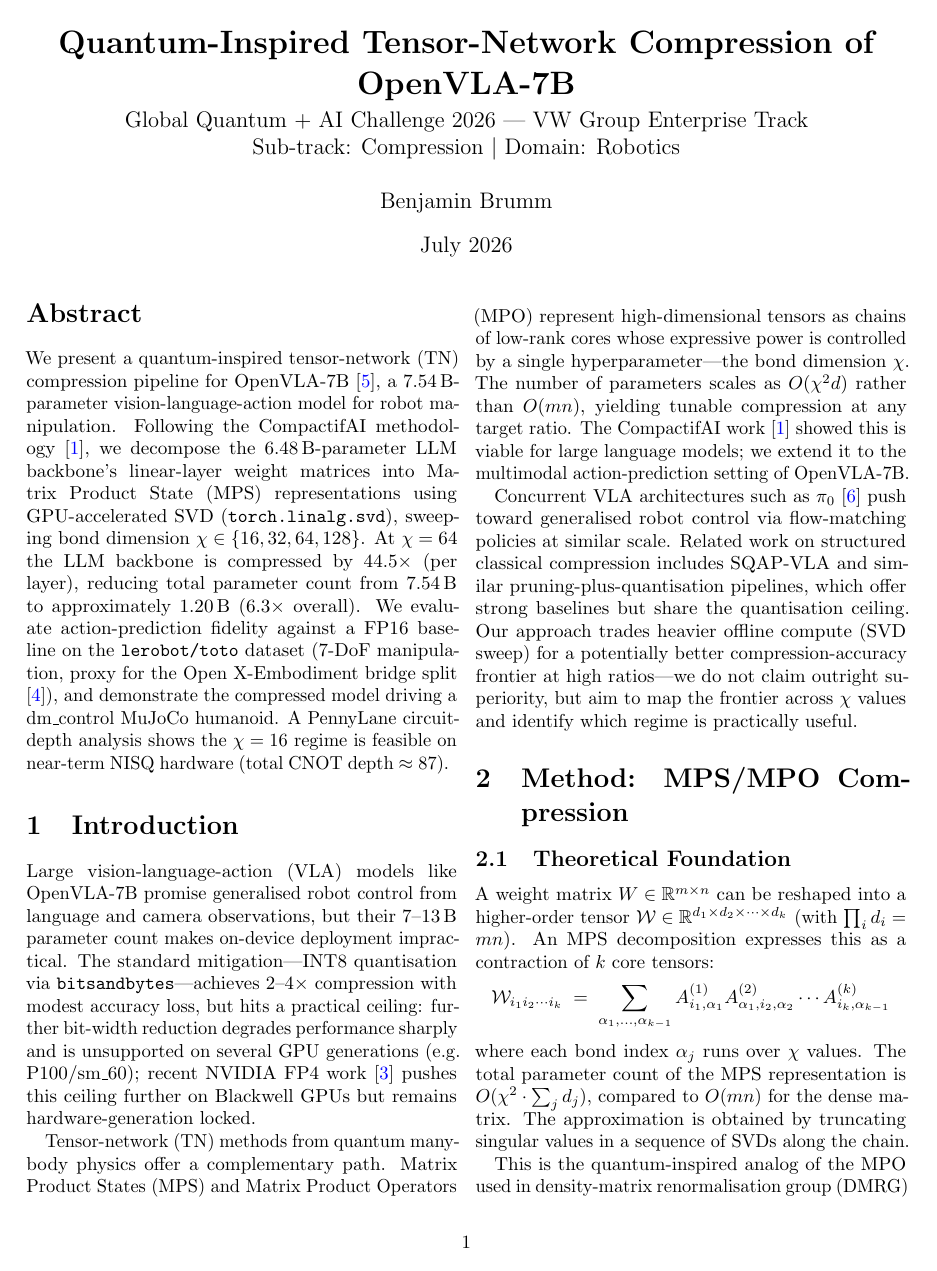
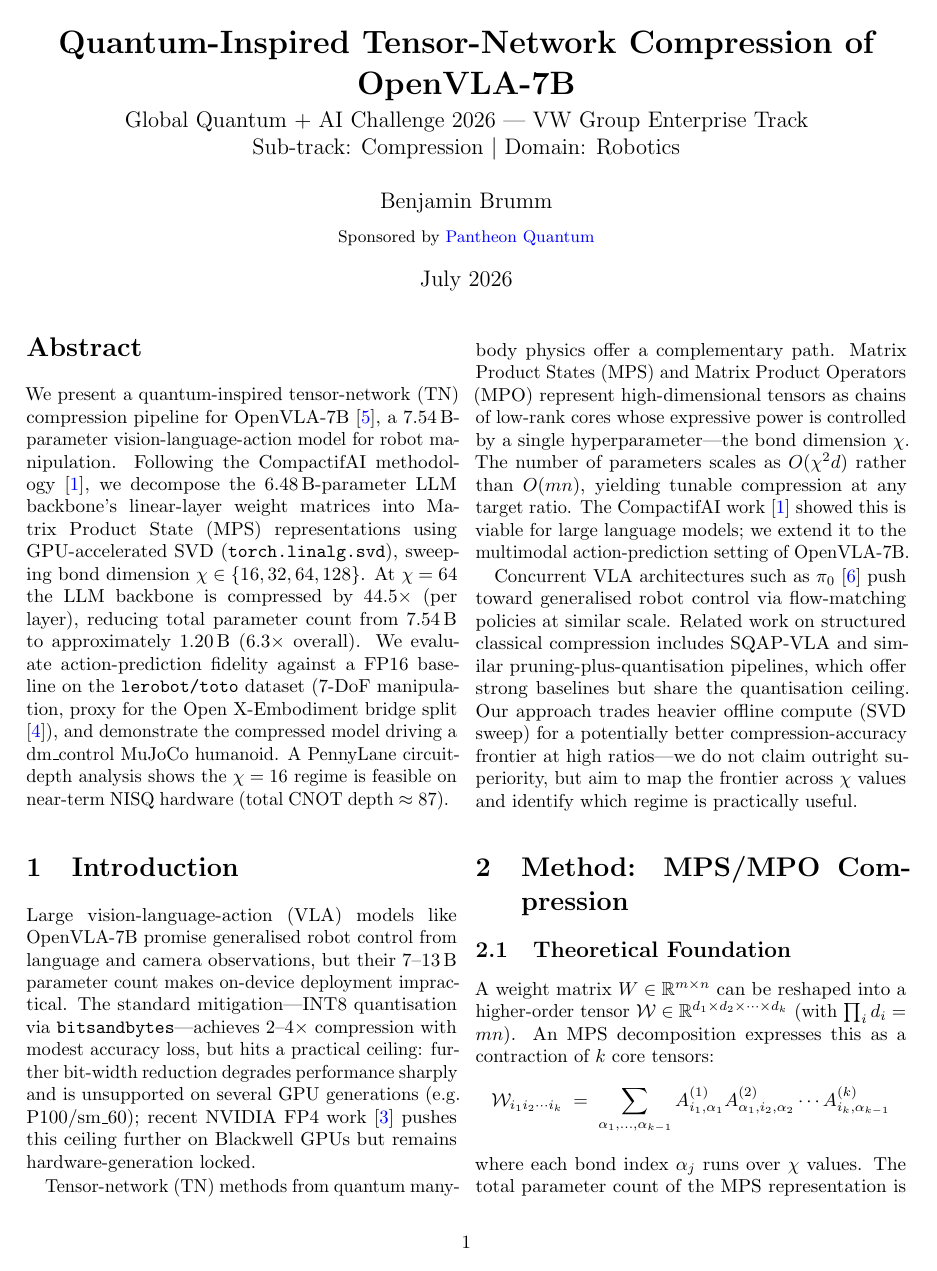
Before and after one commit to quantumadventurer11/vw-quantum-vlam-challenge, a LaTeX paper (docs/report.tex): page 1 of 6. Compiled offline with pdfLaTeX.

Commit message:
[phase6] add Pantheon Quantum sponsor credit to report front page and README
Co-Authored-By: Claude Sonnet 4.6 <noreply@anthropic.com>

```diff
--- a/docs/report.tex
+++ b/docs/report.tex
@@ -20,7 +20,8 @@
 \title{\textbf{Quantum-Inspired Tensor-Network Compression of OpenVLA-7B}\\[4pt]
   \large Global Quantum + AI Challenge 2026 --- VW Group Enterprise Track\\
   Sub-track: Compression $|$ Domain: Robotics}
-\author{Benjamin Brumm}
+\author{Benjamin Brumm\\[4pt]
+  \small Sponsored by \href{https://pantheonquantum.com}{Pantheon Quantum}}
 \date{July 2026}
 
 %% ── Macros ────────────────────────────────────────────────────────────────────
```
Also changed, not shown: README.md, docs/report.pdf.
